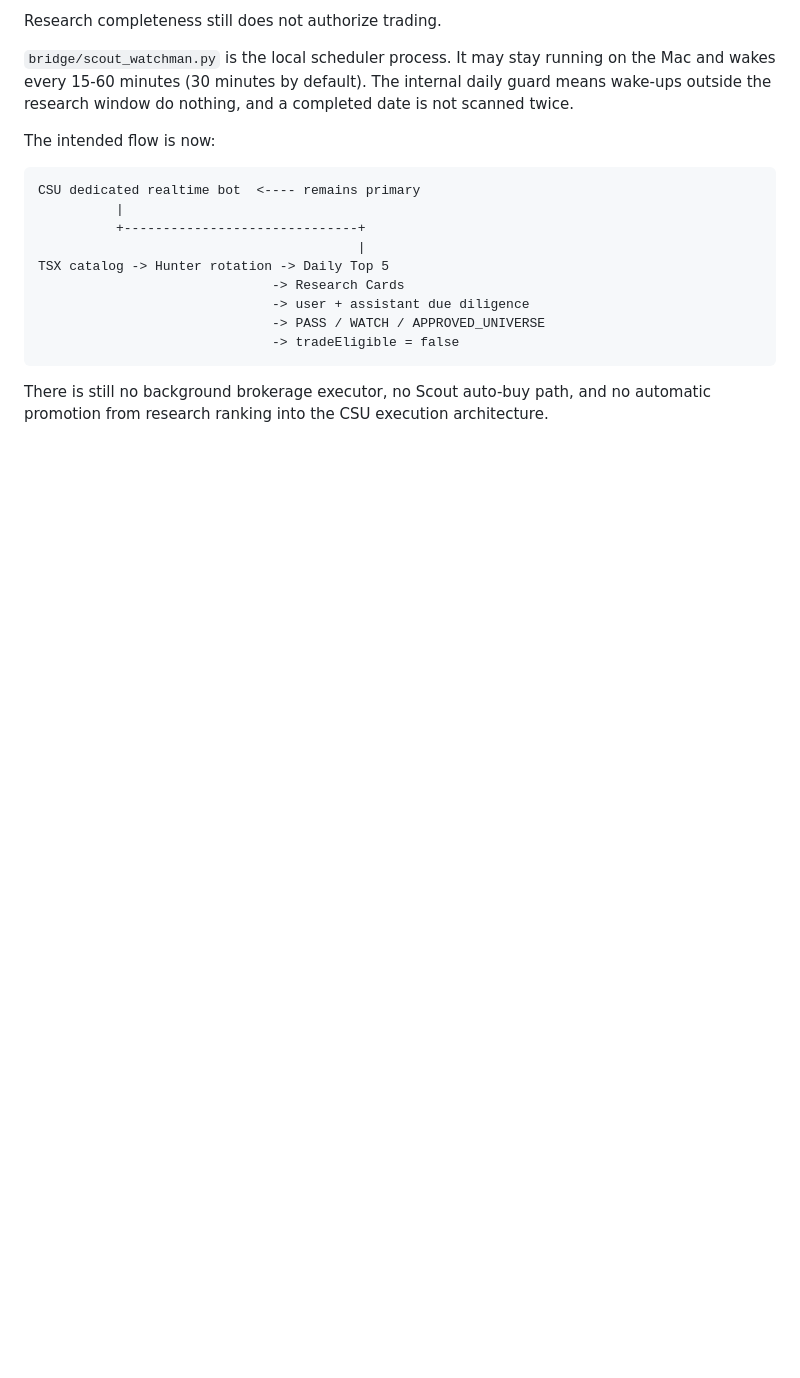
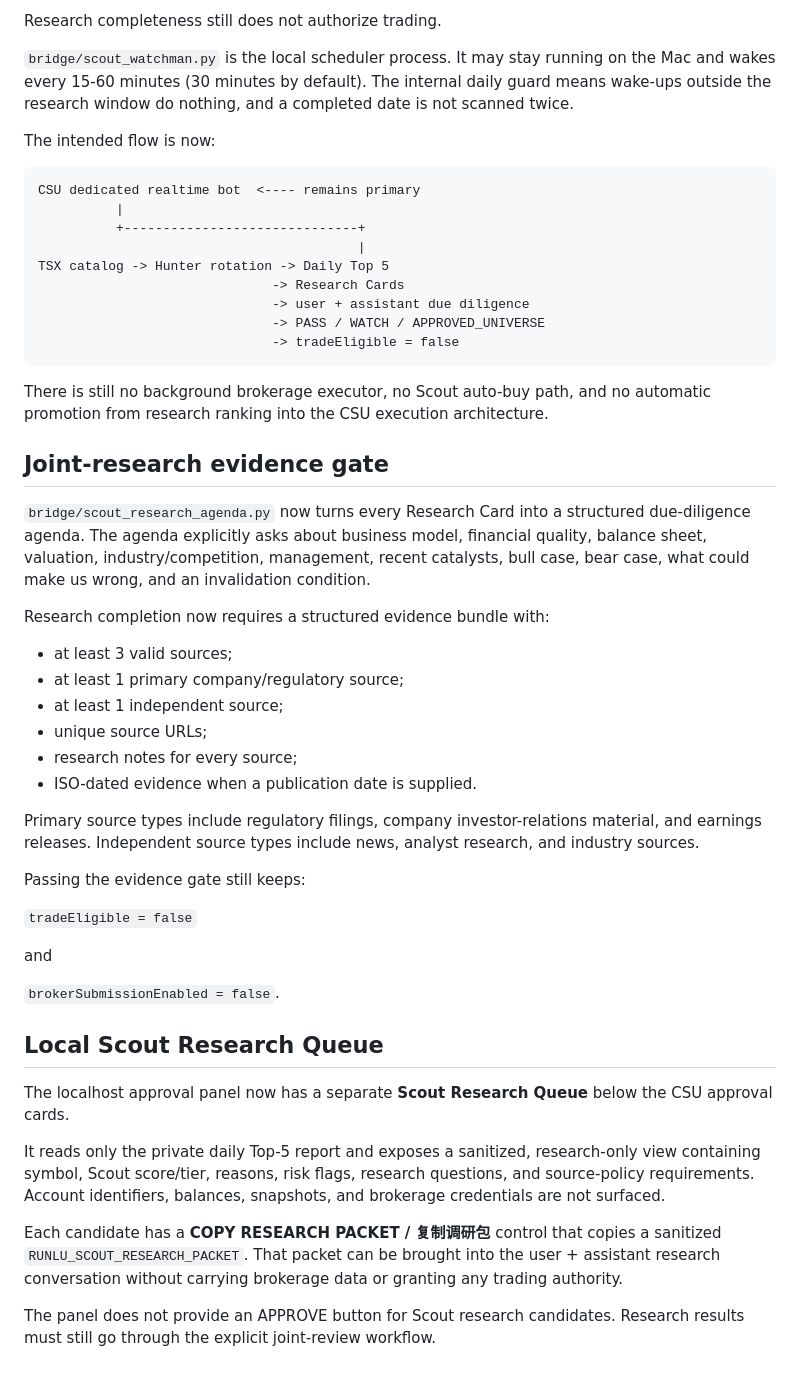
Before and after one commit to nevergiveup980-ux/runlu-csu-investment-ai, a Markdown page: SCOUT.md, the part around the change. GitHub-like rendering; blank space fills up the shorter version.

Commit message:
Document Scout evidence gate and localhost research queue

```diff
--- a/SCOUT.md
+++ b/SCOUT.md
@@ -212,3 +212,51 @@ TSX catalog -> Hunter rotation -> Daily Top 5
 
 There is still no background brokerage executor, no Scout auto-buy path, and no
 automatic promotion from research ranking into the CSU execution architecture.
+
+
+## Joint-research evidence gate
+
+`bridge/scout_research_agenda.py` now turns every Research Card into a
+structured due-diligence agenda. The agenda explicitly asks about business
+model, financial quality, balance sheet, valuation, industry/competition,
+management, recent catalysts, bull case, bear case, what could make us wrong,
+and an invalidation condition.
+
+Research completion now requires a structured evidence bundle with:
+
+- at least 3 valid sources;
+- at least 1 primary company/regulatory source;
+- at least 1 independent source;
+- unique source URLs;
+- research notes for every source;
+- ISO-dated evidence when a publication date is supplied.
+
+Primary source types include regulatory filings, company investor-relations
+material, and earnings releases. Independent source types include news,
+analyst research, and industry sources.
+
+Passing the evidence gate still keeps:
+
+`tradeEligible = false`
+
+and
+
+`brokerSubmissionEnabled = false`.
+
+## Local Scout Research Queue
+
+The localhost approval panel now has a separate **Scout Research Queue** below
+the CSU approval cards.
+
+It reads only the private daily Top-5 report and exposes a sanitized,
+research-only view containing symbol, Scout score/tier, reasons, risk flags,
+research questions, and source-policy requirements. Account identifiers,
+balances, snapshots, and brokerage credentials are not surfaced.
+
+Each candidate has a **COPY RESEARCH PACKET / 复制调研包** control that copies a
+sanitized `RUNLU_SCOUT_RESEARCH_PACKET`. That packet can be brought into the
+user + assistant research conversation without carrying brokerage data or
+granting any trading authority.
+
+The panel does not provide an APPROVE button for Scout research candidates.
+Research results must still go through the explicit joint-review workflow.
```
